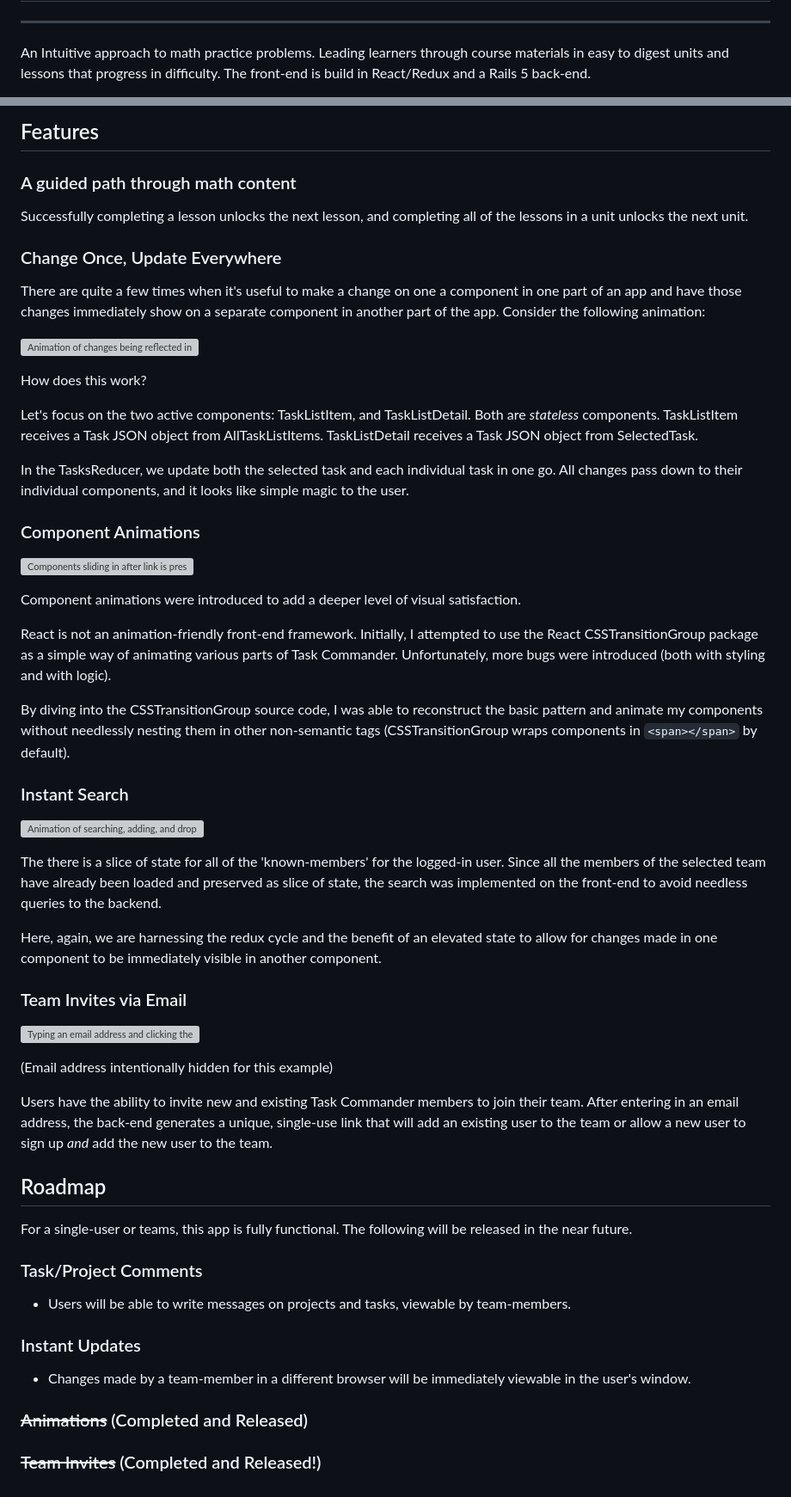
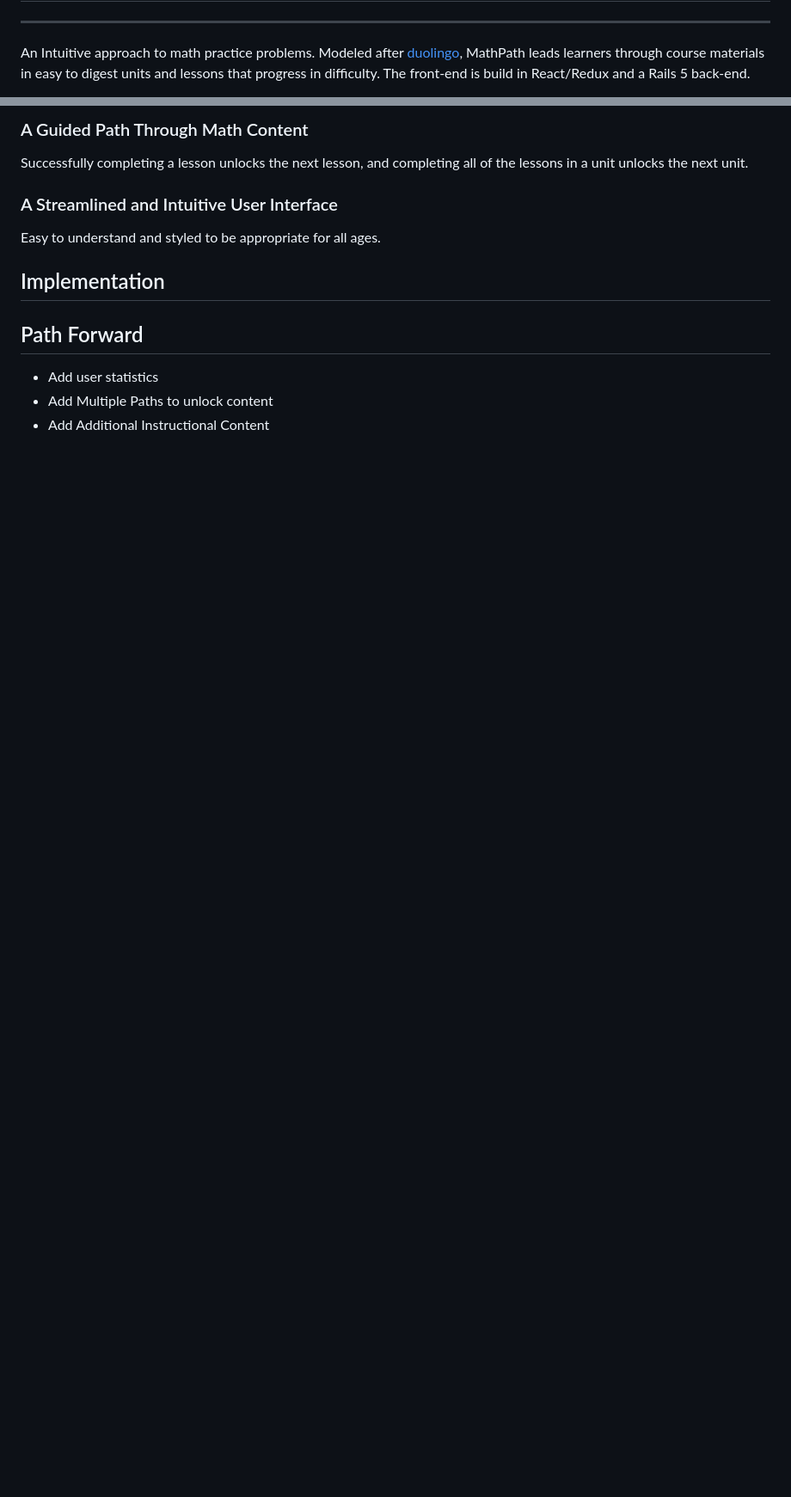
Before and after one commit to cfritsch5/MathPath, a Markdown page: README.md, 2 parts joined by grey strips. Shown: that part at 86% size. GitHub-like rendering; blank space fills up the shorter version; grey boxes are pictures that could not be loaded.

```diff
--- a/README.md
+++ b/README.md
@@ -2,3 +2,3 @@
 ---------
-An Intuitive approach to math practice problems. Leading learners through course materials in easy to digest units and lessons that progress in difficulty. The front-end is build in React/Redux and a Rails 5 back-end.
+An Intuitive approach to math practice problems. Modeled after [duolingo](https://duolingo.com), MathPath leads learners through course materials in easy to digest units and lessons that progress in difficulty. The front-end is build in React/Redux and a Rails 5 back-end.
 
@@ -6,54 +6,15 @@ An Intuitive approach to math practice problems. Leading learners through course
 
-## Features
-
-###  A guided path through math content
+###  A Guided Path Through Math Content
 Successfully completing a lesson unlocks the next lesson, and completing all of the lessons in a unit unlocks the next unit.
 
-### Change Once, Update Everywhere
-There are quite a few times when it's useful to make a change on one a component in one part of an app and have those changes immediately show on a separate component in another part of the app. Consider the following animation:
-
-![Animation of changes being reflected in multiple locations](docs/elevated-state.gif)
-
-How does this work?
-
-Let's focus on the two active components: TaskListItem, and TaskListDetail. Both are *stateless* components. TaskListItem receives a Task JSON object from AllTaskListItems. TaskListDetail receives a Task JSON object from SelectedTask.
-
-In the TasksReducer, we update both the selected task and each individual task in one go. All changes pass down to their individual components, and it looks like simple magic to the user.
-
-### Component Animations
-
-![Components sliding in after link is pressed](docs/animations.gif)
-
-Component animations were introduced to add a deeper level of visual satisfaction.
-
-React is not an animation-friendly front-end framework. Initially, I attempted to use the React CSSTransitionGroup package as a simple way of animating various parts of Task Commander. Unfortunately, more bugs were introduced (both with styling and with logic).
-
-By diving into the CSSTransitionGroup source code, I was able to reconstruct the basic pattern and animate my components without needlessly nesting them in other non-semantic tags (CSSTransitionGroup wraps components in `<span></span>` by default).
-
-### Instant Search
-![Animation of searching, adding, and dropping team-members](docs/instant-search.gif)
-
-The there is a slice of state for all of the 'known-members' for the logged-in user. Since all the members of the selected team have already been loaded and preserved as slice of state, the search was implemented on the front-end to avoid needless queries to the backend.
-
-Here, again, we are harnessing the redux cycle and the benefit of an elevated state to allow for changes made in one component to be immediately visible in another component.
-
-### Team Invites via Email
-![Typing an email address and clicking the 'invite member' button](docs/email-invite.gif)
-
-(Email address intentionally hidden for this example)
-
-Users have the ability to invite new and existing Task Commander members to join their team. After entering in an email address, the back-end generates a unique, single-use link that will add an existing user to the team or allow a new user to sign up *and* add the new user to the team.
+### A Streamlined and Intuitive User Interface
+Easy to understand and styled to be appropriate for all ages.
 
 
-## Roadmap
-For a single-user or teams, this app is fully functional. The following will be released in the near future.
+## Implementation
 
-### Task/Project Comments
- - Users will be able to write messages on projects and tasks, viewable by team-members.
 
-### Instant Updates
- - Changes made by a team-member in a different browser will be immediately viewable in the user's window.
-
-### ~~Animations~~ (Completed and Released)
-
-### ~~Team Invites~~ (Completed and Released!)
+## Path Forward
+* Add user statistics
+* Add Multiple Paths to unlock content
+* Add Additional Instructional Content
```
Also changed, not shown: other parts of README.md (+2 -2 lines), screenshots/Screen Shot 2017-07-28 at 3.04.48 PM.png (added), screenshots/Screen Shot 2017-07-28 at 3.05.03 PM.png (added), screenshots/Screen Shot 2017-07-28 at 3.05.23 PM.png (added), screenshots/Screen Shot 2017-07-28 at 3.07.54 PM.png (added), 1 other file.
